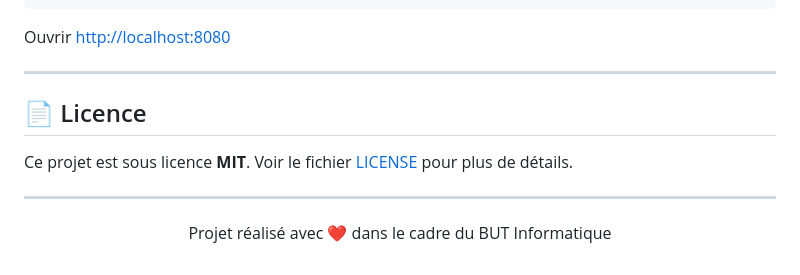
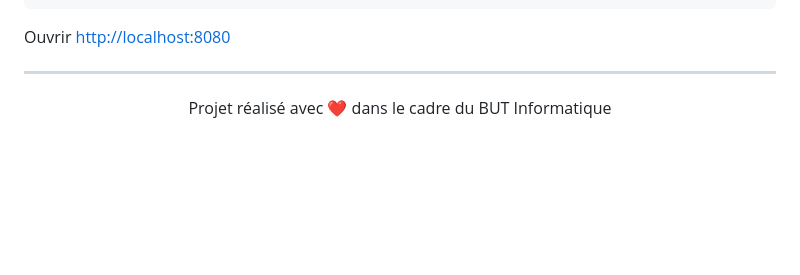
Before and after one commit to KoThek64/TapisMarket, a Markdown page: README.md, the part around one of its changes. Rendered like a GitHub page; blank space fills up the shorter version.

Commit message:
Simplify README

```diff
--- a/README.md
+++ b/README.md
@@ -144,12 +143,6 @@ Ouvrir [http://localhost:8080](http://localhost:8080)
 
 ---
 
-## 📄 Licence
-
-Ce projet est sous licence **MIT**. Voir le fichier [LICENSE](src/LICENSE) pour plus de détails.
-
----
-
 <p align="center">
   Projet réalisé avec ❤️ dans le cadre du BUT Informatique
 </p>
```
Also changed, not shown: other parts of README.md (+0 -1 lines).
